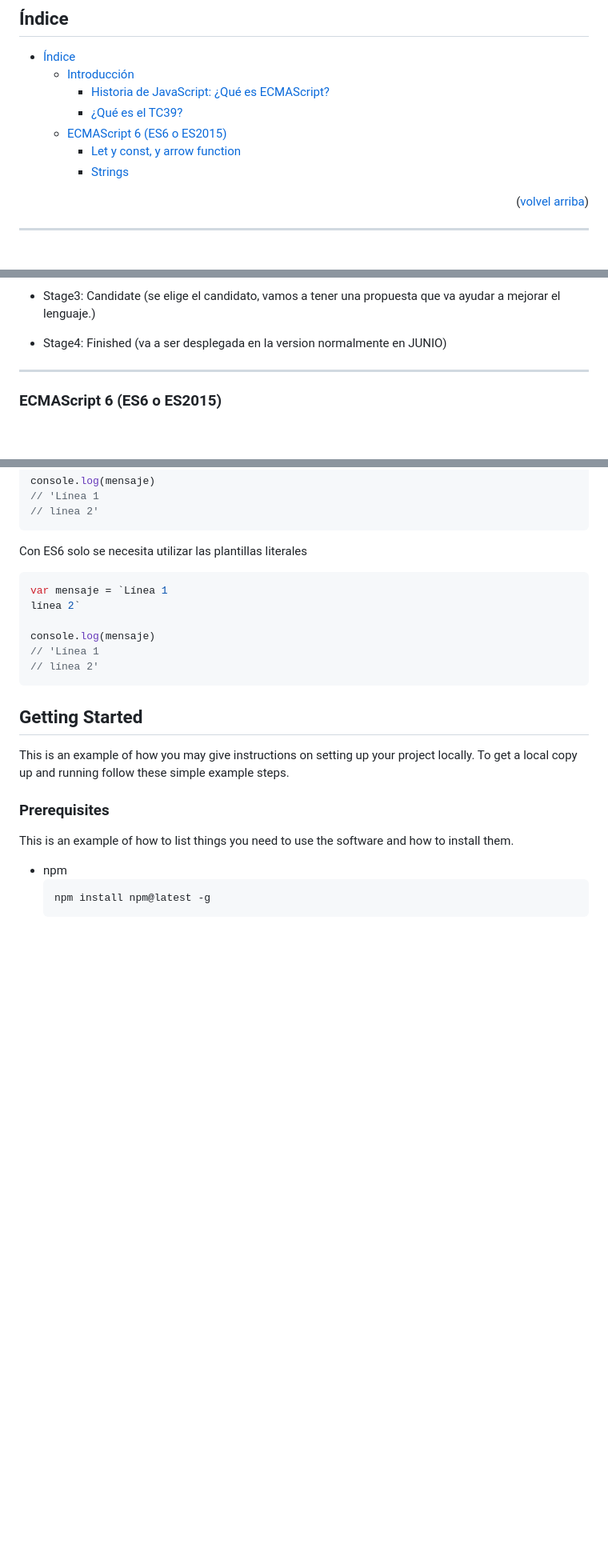
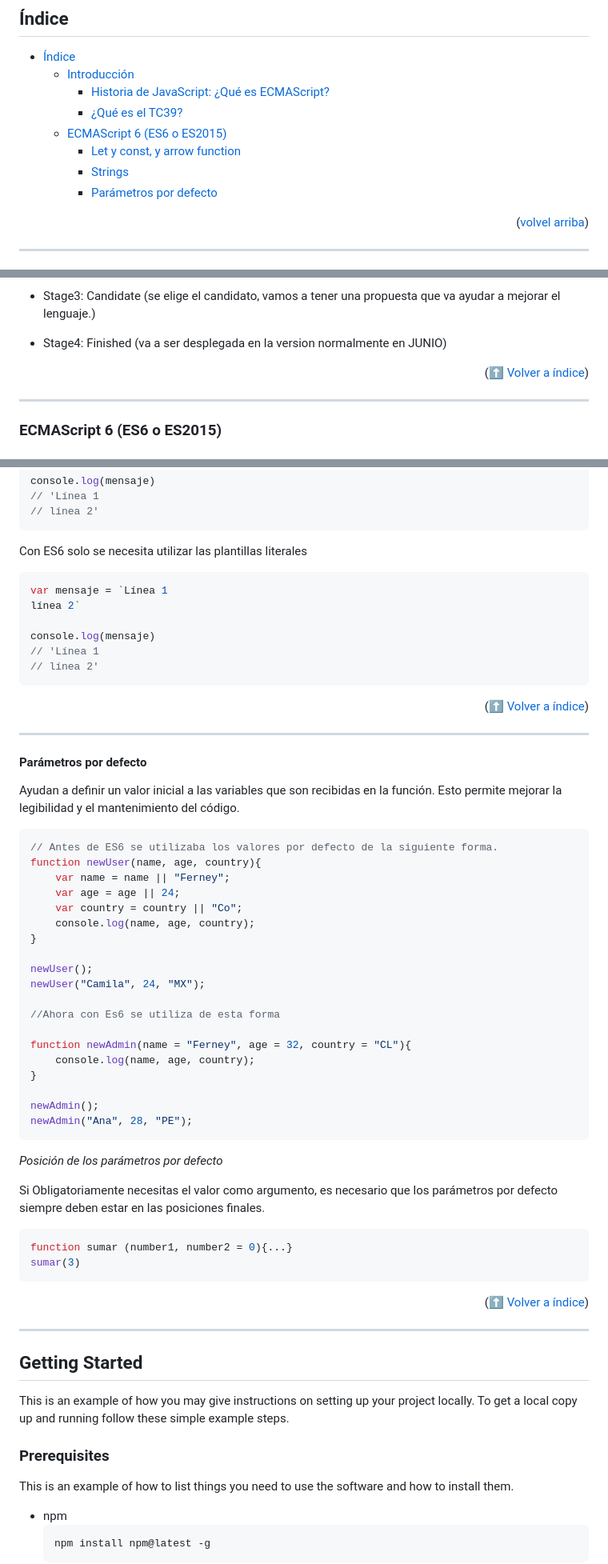
Before and after one commit to ferneynava/Curso-de-ECMAScript, a Markdown page: README.md, 3 parts joined by grey strips. Shown: that part at 80% size. GitHub-like rendering; blank space fills up the shorter version.

Commit message:
:memo: [Progress] Parámetros por defecto
[Progress] Parámetros por defecto

````diff
--- a/README.md
+++ b/README.md
@@ -35,6 +35,8 @@
   - [ECMAScript 6 (ES6 o ES2015)](#ecmascript-6-es6-o-es2015)
     - [Let y const, y arrow function](#let-y-const-y-arrow-function)
     - [Strings](#strings)
+    - [Parámetros por defecto](#parámetros-por-defecto)
+
 
 <p align="right">(<a href="#readme-top">volvel arriba</a>)</p>
 
@@ -86,6 +88,8 @@ Entre 1995 y 2001, se enfrentaron Netscape y Microsoft para lograr posicionar co
 - Stage3: Candidate (se elige el candidato, vamos a tener una propuesta que va ayudar a mejorar el lenguaje.)
 
 - Stage4: Finished (va a ser desplegada en la version normalmente en JUNIO)
+
+<p align="right">(<a href="#índice">⬆ Volver a índice</a>)</p>
 
 ---
 ### ECMAScript 6 (ES6 o ES2015)
@@ -249,7 +258,6 @@ console.log(mensaje)
 
 Con ES6 solo se necesita utilizar las plantillas literales
 
-
 ```js
 var mensaje = `Línea 1
 línea 2`
@@ -258,6 +266,48 @@ console.log(mensaje)
 // 'Línea 1
 // línea 2'
 ```
+<p align="right">(<a href="#índice">⬆ Volver a índice</a>)</p>
+
+---
+
+#### Parámetros por defecto
+
+Ayudan a definir un valor inicial a las variables que son recibidas en la función. Esto permite mejorar la legibilidad y el mantenimiento del código.
+
+```js
+// Antes de ES6 se utilizaba los valores por defecto de la siguiente forma.
+function newUser(name, age, country){
+    var name = name || "Ferney";
+    var age = age || 24;
+    var country = country || "Co";
+    console.log(name, age, country);
+}
+
+newUser();
+newUser("Camila", 24, "MX");
+
+//Ahora con Es6 se utiliza de esta forma
+
+function newAdmin(name = "Ferney", age = 32, country = "CL"){
+    console.log(name, age, country);
+}
+
+newAdmin();
+newAdmin("Ana", 28, "PE");
+```
+
+*Posición de los parámetros por defecto*
+
+Si Obligatoriamente necesitas el valor como argumento, es necesario que los parámetros por defecto siempre deben estar en las posiciones finales.
+
+```js
+function sumar (number1, number2 = 0){...}
+sumar(3)
+```
+
+<p align="right">(<a href="#índice">⬆ Volver a índice</a>)</p>
+
+---
 
 ## Getting Started
 
````
Also changed, not shown: other parts of README.md (+5 -0 lines).
